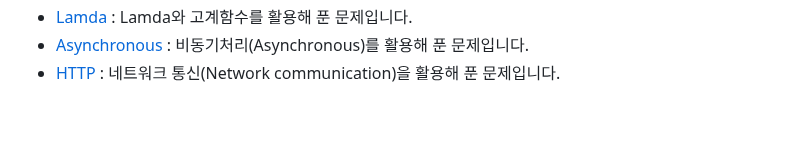
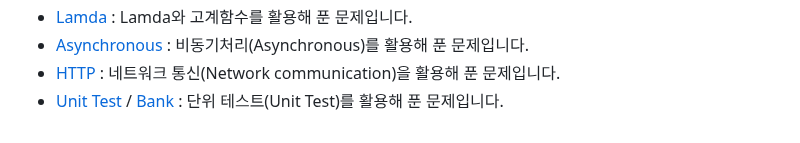
Before and after one commit to sinbee0402/Flutter, a Markdown page: README.md, the part around the change. GitHub-like rendering.

Commit message:
Update SeSAC branch README.md

```diff
--- a/README.md
+++ b/README.md
@@ -18,3 +18,4 @@ SeSAC 수료 과정에서 풀었던 문제들입니다. <br>
 - [Lamda](https://github.com/sinbee0402/Flutter/tree/SeSAC/lamda_function) : Lamda와 고계함수를 활용해 푼 문제입니다.
 - [Asynchronous](https://github.com/sinbee0402/Flutter/tree/SeSAC/Asynchronous) : 비동기처리(Asynchronous)를 활용해 푼 문제입니다.
 - [HTTP](https://github.com/sinbee0402/Flutter/tree/SeSAC/HTTP) : 네트워크 통신(Network communication)을 활용해 푼 문제입니다.
+- [Unit Test](https://github.com/sinbee0402/Flutter/tree/SeSAC/test) / [Bank]() : 단위 테스트(Unit Test)를 활용해 푼 문제입니다.
```
